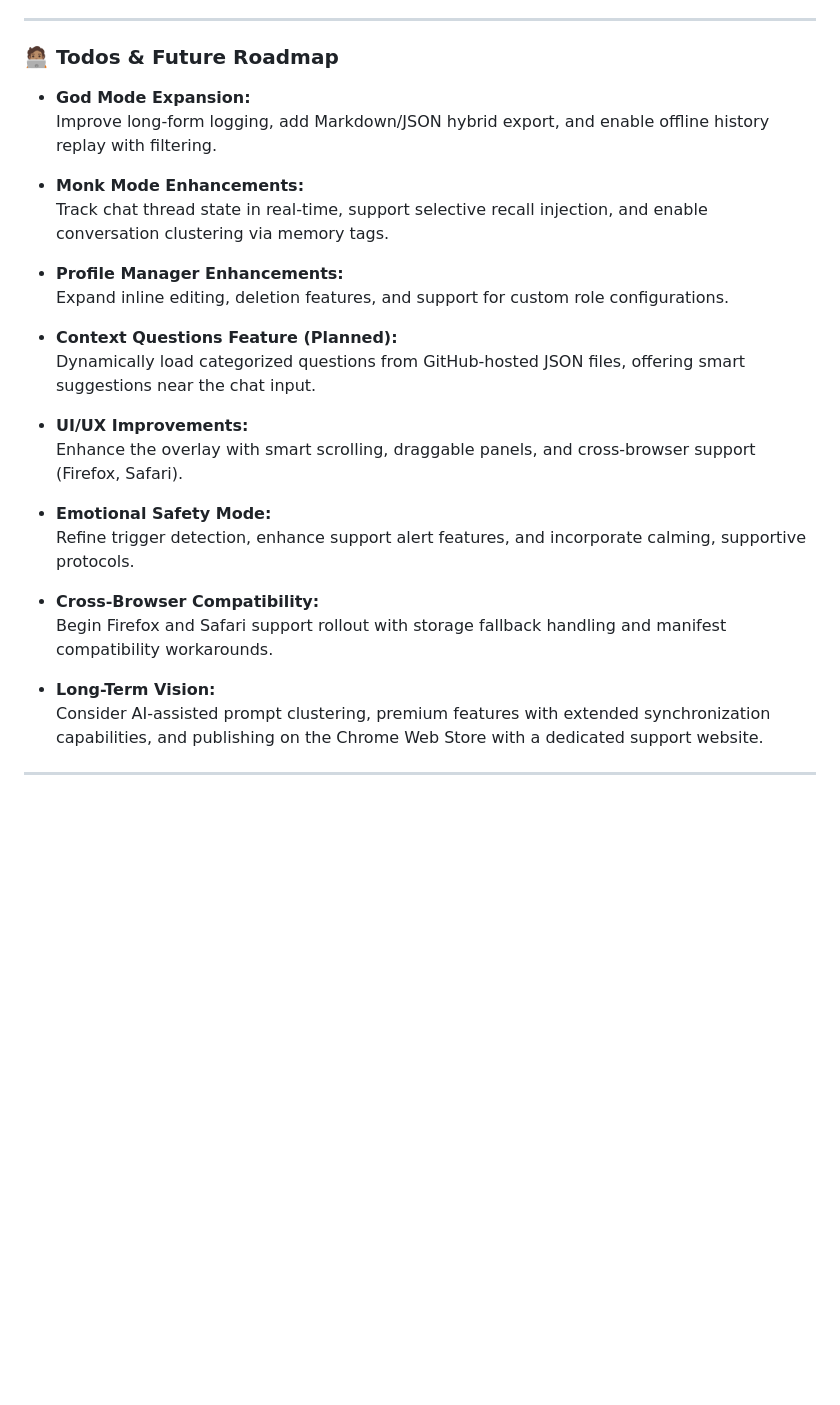
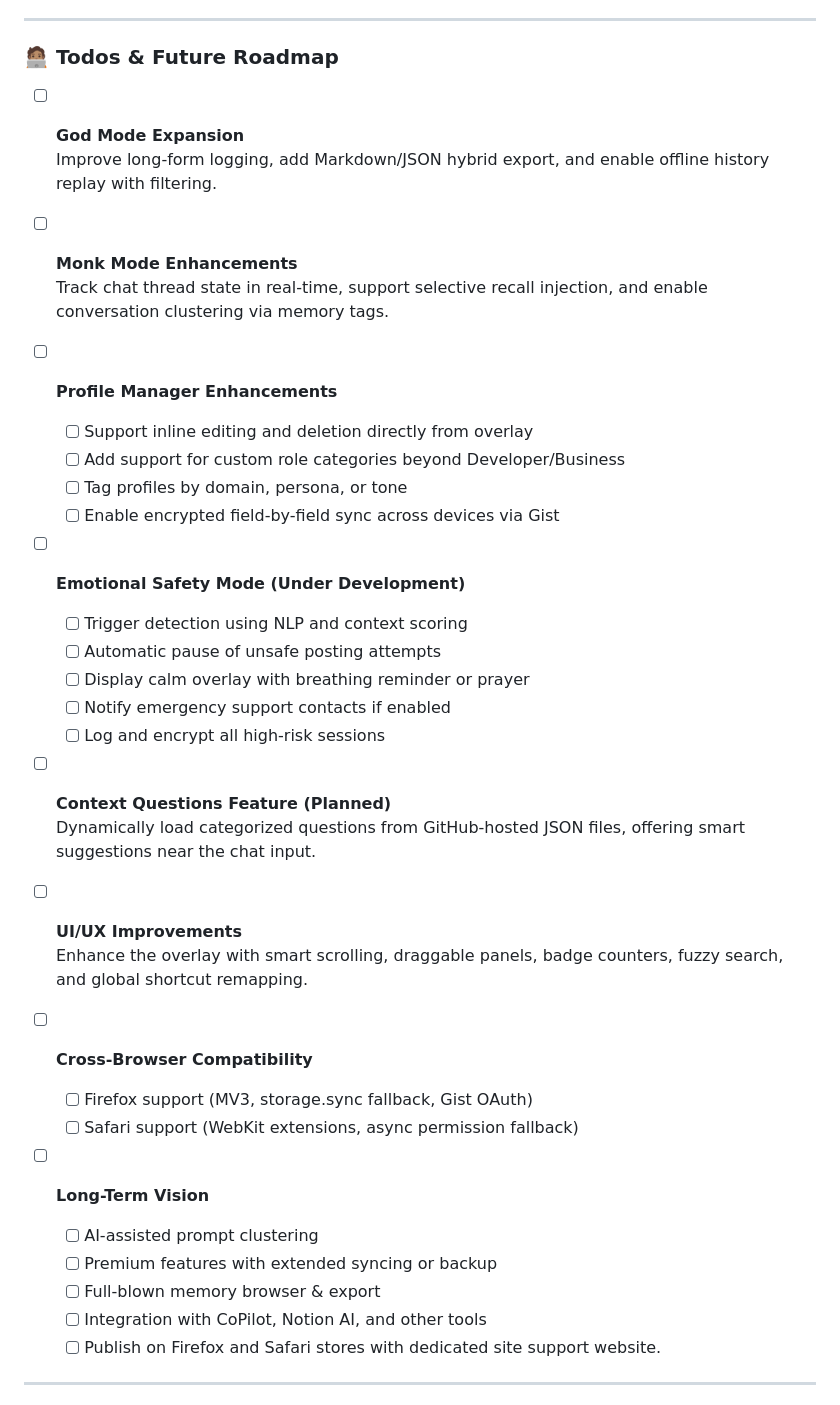
Before and after one commit to Cloud-Blaze/ai-context-vault, a Markdown page: README.md, the part around one of its changes. Rendered like a GitHub page; blank space fills up the shorter version.

Commit message:
New features lists

```diff
--- a/README.md
+++ b/README.md
@@ -151,29 +150,45 @@ It’s time to **own your memory** and build a digital narrative that empowers a
 
 ### 🧑🏽‍💻 Todos & Future Roadmap
 
-- **God Mode Expansion:**
-  Improve long-form logging, add Markdown/JSON hybrid export, and enable offline history replay with filtering.
+- [ ] **God Mode Expansion**
+       Improve long-form logging, add Markdown/JSON hybrid export, and enable offline history replay with filtering.
 
-- **Monk Mode Enhancements:**
-  Track chat thread state in real-time, support selective recall injection, and enable conversation clustering via memory tags.
+- [ ] **Monk Mode Enhancements**
+       Track chat thread state in real-time, support selective recall injection, and enable conversation clustering via memory tags.
 
-- **Profile Manager Enhancements:**
-  Expand inline editing, deletion features, and support for custom role configurations.
+- [ ] **Profile Manager Enhancements**
 
-- **Context Questions Feature (Planned):**
-  Dynamically load categorized questions from GitHub-hosted JSON files, offering smart suggestions near the chat input.
+  - [ ] Support inline editing and deletion directly from overlay
+  - [ ] Add support for custom role categories beyond Developer/Business
+  - [ ] Tag profiles by domain, persona, or tone
+  - [ ] Enable encrypted field-by-field sync across devices via Gist
 
-- **UI/UX Improvements:**
-  Enhance the overlay with smart scrolling, draggable panels, and cross-browser support (Firefox, Safari).
+- [ ] **Emotional Safety Mode (Under Development)**
 
-- **Emotional Safety Mode:**
-  Refine trigger detection, enhance support alert features, and incorporate calming, supportive protocols.
+  - [ ] Trigger detection using NLP and context scoring
+  - [ ] Automatic pause of unsafe posting attempts
+  - [ ] Display calm overlay with breathing reminder or prayer
+  - [ ] Notify emergency support contacts if enabled
+  - [ ] Log and encrypt all high-risk sessions
 
-- **Cross-Browser Compatibility:**
-  Begin Firefox and Safari support rollout with storage fallback handling and manifest compatibility workarounds.
+- [ ] **Context Questions Feature (Planned)**
+       Dynamically load categorized questions from GitHub-hosted JSON files, offering smart suggestions near the chat input.
 
-- **Long-Term Vision:**
-  Consider AI-assisted prompt clustering, premium features with extended synchronization capabilities, and publishing on the Chrome Web Store with a dedicated support website.
+- [ ] **UI/UX Improvements**
+       Enhance the overlay with smart scrolling, draggable panels, badge counters, fuzzy search, and global shortcut remapping.
+
+- [ ] **Cross-Browser Compatibility**
+
+  - [ ] Firefox support (MV3, storage.sync fallback, Gist OAuth)
+  - [ ] Safari support (WebKit extensions, async permission fallback)
+
+- [ ] **Long-Term Vision**
+  - [ ] AI-assisted prompt clustering
+  - [ ] Premium features with extended syncing or backup
+  - [ ] Full-blown memory browser & export
+  - [ ] Integration with CoPilot, Notion AI, and other tools
+  - [ ] Publish on Firefox and Safari stores with dedicated site
+        support website.
 
 ---
 
```
Also changed, not shown: other parts of README.md (+1 -2 lines).
